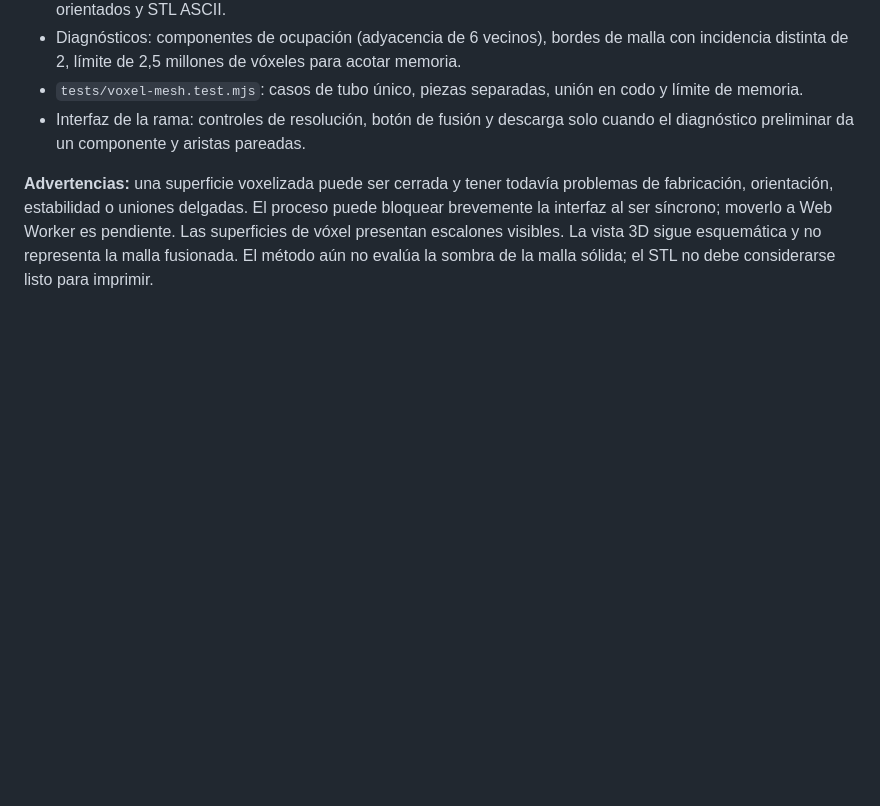
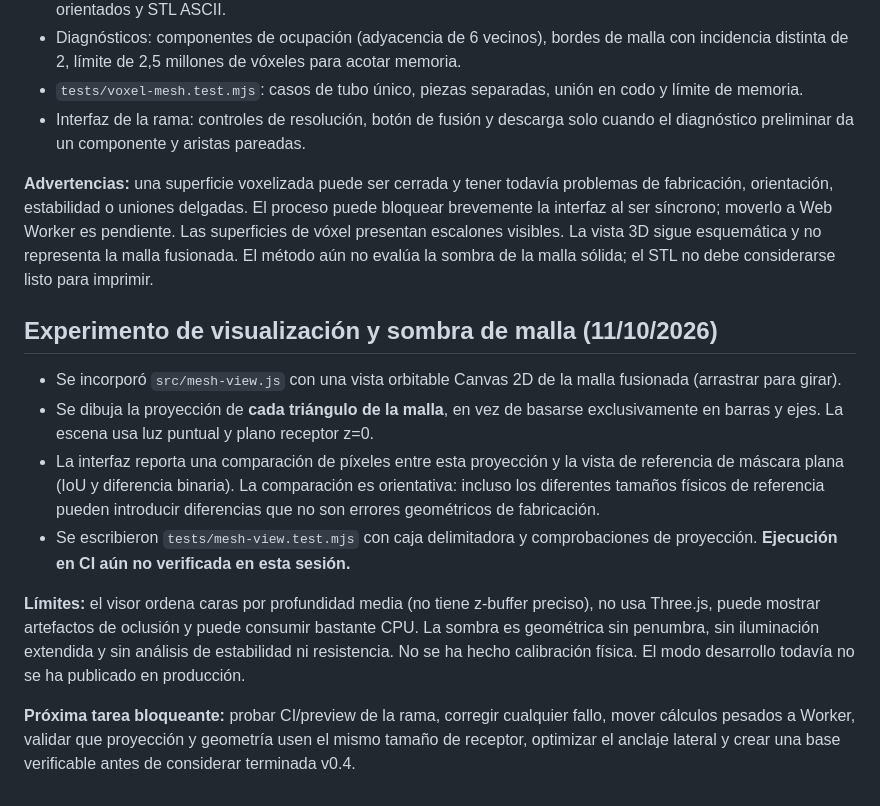
Before and after one commit to MaharBa264/shadow-portrait-studio, a Markdown page: docs/experimentos/v04-red-filamentos.md, the part around the change. Drawn GitHub-style; blank space fills up the shorter version.

Commit message:
docs(v0.4): record orbit viewer and full-mesh shadow limitations

```diff
--- a/docs/experimentos/v04-red-filamentos.md
+++ b/docs/experimentos/v04-red-filamentos.md
@@ -43,3 +43,14 @@ Proyectar juntas barras y puentes para medir cuánto error produce la columna ex
 - Interfaz de la rama: controles de resolución, botón de fusión y descarga solo cuando el diagnóstico preliminar da un componente y aristas pareadas.
 
 **Advertencias:** una superficie voxelizada puede ser cerrada y tener todavía problemas de fabricación, orientación, estabilidad o uniones delgadas. El proceso puede bloquear brevemente la interfaz al ser síncrono; moverlo a Web Worker es pendiente. Las superficies de vóxel presentan escalones visibles. La vista 3D sigue esquemática y no representa la malla fusionada. El método aún no evalúa la sombra de la malla sólida; el STL no debe considerarse listo para imprimir.
+
+## Experimento de visualización y sombra de malla (11/10/2026)
+
+- Se incorporó `src/mesh-view.js` con una vista orbitable Canvas 2D de la malla fusionada (arrastrar para girar).
+- Se dibuja la proyección de **cada triángulo de la malla**, en vez de basarse exclusivamente en barras y ejes. La escena usa luz puntual y plano receptor z=0.
+- La interfaz reporta una comparación de píxeles entre esta proyección y la vista de referencia de máscara plana (IoU y diferencia binaria). La comparación es orientativa: incluso los diferentes tamaños físicos de referencia pueden introducir diferencias que no son errores geométricos de fabricación.
+- Se escribieron `tests/mesh-view.test.mjs` con caja delimitadora y comprobaciones de proyección. **Ejecución en CI aún no verificada en esta sesión.**
+
+**Límites:** el visor ordena caras por profundidad media (no tiene z-buffer preciso), no usa Three.js, puede mostrar artefactos de oclusión y puede consumir bastante CPU. La sombra es geométrica sin penumbra, sin iluminación extendida y sin análisis de estabilidad ni resistencia. No se ha hecho calibración física. El modo desarrollo todavía no se ha publicado en producción.
+
+**Próxima tarea bloqueante:** probar CI/preview de la rama, corregir cualquier fallo, mover cálculos pesados a Worker, validar que proyección y geometría usen el mismo tamaño de receptor, optimizar el anclaje lateral y crear una base verificable antes de considerar terminada v0.4.
```
